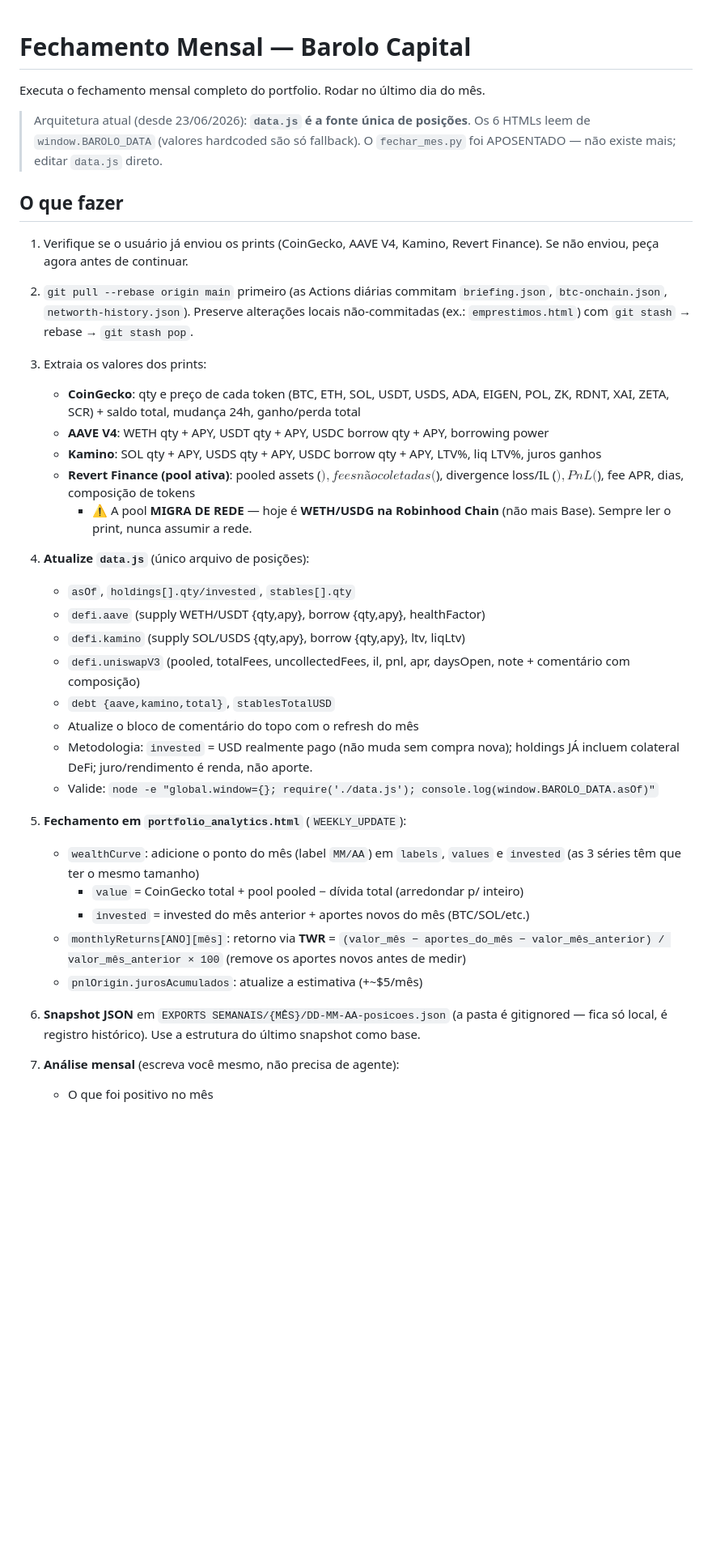
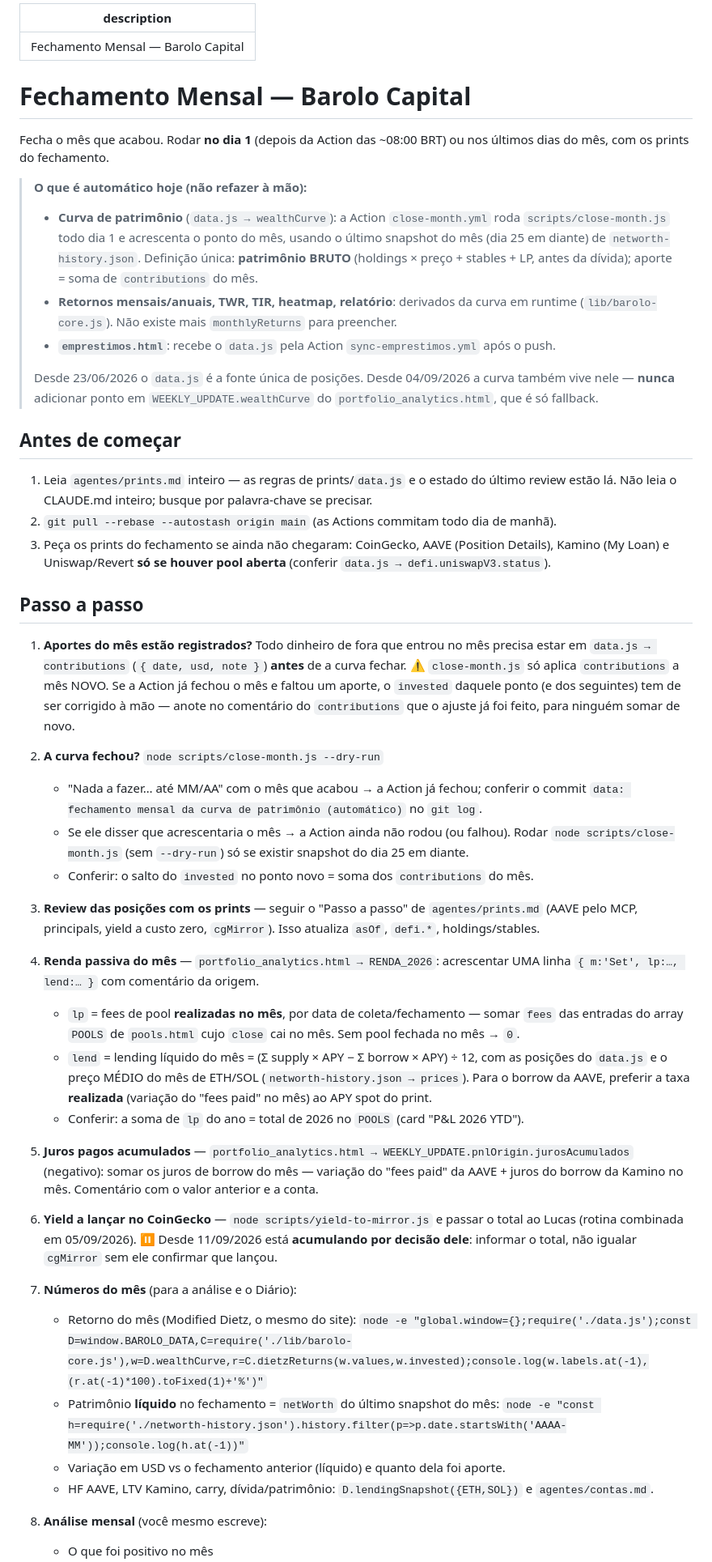
Before and after one commit to lbarolo/barolo-capital-site, a Markdown page: .claude/commands/fecharmes.md, the part around one of its changes. Shown at 81% size. GitHub-like rendering; blank space fills up the shorter version.

Commit message:
fix: /fecharmes reescrito para a arquitetura atual
A curva de patrimonio fecha sozinha pela Action close-month.yml (data.js) e os
retornos mensais sao derivados; o comando antigo mandava editar a curva em
portfolio_analytics.html e preencher monthlyReturns. Agora: checar
contributions, confirmar a curva, RENDA_2026, jurosAcumulados, yield no
CoinGecko (acumulando) e Diario com patrimonio liquido.

Co-Authored-By: Claude Opus 5 <noreply@anthropic.com>

```diff
--- a/.claude/commands/fecharmes.md
+++ b/.claude/commands/fecharmes.md
@@ -1,42 +1,76 @@
+---
+description: Fechamento Mensal — Barolo Capital
+---
 # Fechamento Mensal — Barolo Capital
 
-Executa o fechamento mensal completo do portfolio. Rodar no último dia do mês.
+Fecha o mês que acabou. Rodar **no dia 1** (depois da Action das ~08:00 BRT) ou nos últimos dias
+do mês, com os prints do fechamento.
 
-> Arquitetura atual (desde 23/06/2026): **`data.js` é a fonte única de posições**.
-> Os 6 HTMLs leem de `window.BAROLO_DATA` (valores hardcoded são só fallback).
-> O `fechar_mes.py` foi APOSENTADO — não existe mais; editar `data.js` direto.
+> **O que é automático hoje (não refazer à mão):**
+> - **Curva de patrimônio** (`data.js → wealthCurve`): a Action `close-month.yml` roda
+>   `scripts/close-month.js` todo dia 1 e acrescenta o ponto do mês, usando o último snapshot do
+>   mês (dia 25 em diante) de `networth-history.json`. Definição única: **patrimônio BRUTO**
+>   (holdings × preço + stables + LP, antes da dívida); aporte = soma de `contributions` do mês.
+> - **Retornos mensais/anuais, TWR, TIR, heatmap, relatório**: derivados da curva em runtime
+>   (`lib/barolo-core.js`). Não existe mais `monthlyReturns` para preencher.
+> - **`emprestimos.html`**: recebe o `data.js` pela Action `sync-emprestimos.yml` após o push.
+>
+> Desde 23/06/2026 o `data.js` é a fonte única de posições. Desde 04/09/2026 a curva também
+> vive nele — **nunca** adicionar ponto em `WEEKLY_UPDATE.wealthCurve` do
+> `portfolio_analytics.html`, que é só fallback.
 
-## O que fazer
+## Antes de começar
+1. Leia `agentes/prints.md` inteiro — as regras de prints/`data.js` e o estado do último review
+   estão lá. Não leia o CLAUDE.md inteiro; busque por palavra-chave se precisar.
+2. `git pull --rebase --autostash origin main` (as Actions commitam todo dia de manhã).
+3. Peça os prints do fechamento se ainda não chegaram: CoinGecko, AAVE (Position Details),
+   Kamino (My Loan) e Uniswap/Revert **só se houver pool aberta** (conferir
+   `data.js → defi.uniswapV3.status`).
 
-1. Verifique se o usuário já enviou os prints (CoinGecko, AAVE V4, Kamino, Revert Finance). Se não enviou, peça agora antes de continuar.
+## Passo a passo
+1. **Aportes do mês estão registrados?** Todo dinheiro de fora que entrou no mês precisa estar em
+   `data.js → contributions` (`{ date, usd, note }`) **antes** de a curva fechar.
+   ⚠️ `close-month.js` só aplica `contributions` a mês NOVO. Se a Action já fechou o mês e faltou
+   um aporte, o `invested` daquele ponto (e dos seguintes) tem de ser corrigido à mão — anote no
+   comentário do `contributions` que o ajuste já foi feito, para ninguém somar de novo.
 
-2. `git pull --rebase origin main` primeiro (as Actions diárias commitam `briefing.json`, `btc-onchain.json`, `networth-history.json`). Preserve alterações locais não-commitadas (ex.: `emprestimos.html`) com `git stash` → rebase → `git stash pop`.
+2. **A curva fechou?**
+   `node scripts/close-month.js --dry-run`
+   - "Nada a fazer… até MM/AA" com o mês que acabou → a Action já fechou; conferir o commit
+     `data: fechamento mensal da curva de patrimônio (automático)` no `git log`.
+   - Se ele disser que acrescentaria o mês → a Action ainda não rodou (ou falhou). Rodar
+     `node scripts/close-month.js` (sem `--dry-run`) só se existir snapshot do dia 25 em diante.
+   - Conferir: o salto do `invested` no ponto novo = soma dos `contributions` do mês.
 
-3. Extraia os valores dos prints:
-   - **CoinGecko**: qty e preço de cada token (BTC, ETH, SOL, USDT, USDS, ADA, EIGEN, POL, ZK, RDNT, XAI, ZETA, SCR) + saldo total, mudança 24h, ganho/perda total
-   - **AAVE V4**: WETH qty + APY, USDT qty + APY, USDC borrow qty + APY, borrowing power
-   - **Kamino**: SOL qty + APY, USDS qty + APY, USDC borrow qty + APY, LTV%, liq LTV%, juros ganhos
-   - **Revert Finance (pool ativa)**: pooled assets ($), fees não coletadas ($), divergence loss/IL ($), PnL ($), fee APR, dias, composição de tokens
-     - ⚠️ A pool **MIGRA DE REDE** — hoje é **WETH/USDG na Robinhood Chain** (não mais Base). Sempre ler o print, nunca assumir a rede.
+3. **Review das posições com os prints** — seguir o "Passo a passo" de `agentes/prints.md`
+   (AAVE pelo MCP, principals, yield a custo zero, `cgMirror`). Isso atualiza `asOf`, `defi.*`,
+   holdings/stables.
 
-4. **Atualize `data.js`** (único arquivo de posições):
-   - `asOf`, `holdings[].qty/invested`, `stables[].qty`
-   - `defi.aave` (supply WETH/USDT {qty,apy}, borrow {qty,apy}, healthFactor)
-   - `defi.kamino` (supply SOL/USDS {qty,apy}, borrow {qty,apy}, ltv, liqLtv)
-   - `defi.uniswapV3` (pooled, totalFees, uncollectedFees, il, pnl, apr, daysOpen, note + comentário com composição)
-   - `debt {aave,kamino,total}`, `stablesTotalUSD`
-   - Atualize o bloco de comentário do topo com o refresh do mês
-   - Metodologia: `invested` = USD realmente pago (não muda sem compra nova); holdings JÁ incluem colateral DeFi; juro/rendimento é renda, não aporte.
-   - Valide: `node -e "global.window={}; require('./data.js'); console.log(window.BAROLO_DATA.asOf)"`
+4. **Renda passiva do mês** — `portfolio_analytics.html → RENDA_2026`: acrescentar UMA linha
+   `{ m:'Set', lp:…, lend:… }` com comentário da origem.
+   - `lp` = fees de pool **realizadas no mês**, por data de coleta/fechamento — somar `fees` das
+     entradas do array `POOLS` de `pools.html` cujo `close` cai no mês. Sem pool fechada no mês → `0`.
+   - `lend` = lending líquido do mês = (Σ supply × APY − Σ borrow × APY) ÷ 12, com as posições do
+     `data.js` e o preço MÉDIO do mês de ETH/SOL (`networth-history.json → prices`). Para o borrow
+     da AAVE, preferir a taxa **realizada** (variação do "fees paid" no mês) ao APY spot do print.
+   - Conferir: a soma de `lp` do ano = total de 2026 no `POOLS` (card "P&L 2026 YTD").
 
-5. **Fechamento em `portfolio_analytics.html`** (`WEEKLY_UPDATE`):
-   - `wealthCurve`: adicione o ponto do mês (label `MM/AA`) em `labels`, `values` e `invested` (as 3 séries têm que ter o mesmo tamanho)
-     - `value` = CoinGecko total + pool pooled − dívida total (arredondar p/ inteiro)
-     - `invested` = invested do mês anterior + aportes novos do mês (BTC/SOL/etc.)
-   - `monthlyReturns[ANO][mês]`: retorno via **TWR** = `(valor_mês − aportes_do_mês − valor_mês_anterior) / valor_mês_anterior × 100` (remove os aportes novos antes de medir)
-   - `pnlOrigin.jurosAcumulados`: atualize a estimativa (+~$5/mês)
+5. **Juros pagos acumulados** — `portfolio_analytics.html → WEEKLY_UPDATE.pnlOrigin.jurosAcumulados`
+   (negativo): somar os juros de borrow do mês — variação do "fees paid" da AAVE + juros do
+   borrow da Kamino no mês. Comentário com o valor anterior e a conta.
 
-6. **Snapshot JSON** em `EXPORTS SEMANAIS/{MÊS}/DD-MM-AA-posicoes.json` (a pasta é gitignored — fica só local, é registro histórico). Use a estrutura do último snapshot como base.
+6. **Yield a lançar no CoinGecko** — `node scripts/yield-to-mirror.js` e passar o total ao Lucas
+   (rotina combinada em 05/09/2026). ⏸ Desde 11/09/2026 está **acumulando por decisão dele**:
+   informar o total, não igualar `cgMirror` sem ele confirmar que lançou.
 
-7. **Análise mensal** (escreva você mesmo, não precisa de agente):
+7. **Números do mês** (para a análise e o Diário):
+   - Retorno do mês (Modified Dietz, o mesmo do site):
+     `node -e "global.window={};require('./data.js');const D=window.BAROLO_DATA,C=require('./lib/barolo-core.js'),w=D.wealthCurve,r=C.dietzReturns(w.values,w.invested);console.log(w.labels.at(-1),(r.at(-1)*100).toFixed(1)+'%')"`
+   - Patrimônio **líquido** no fechamento = `netWorth` do último snapshot do mês:
+     `node -e "const h=require('./networth-history.json').history.filter(p=>p.date.startsWith('AAAA-MM'));console.log(h.at(-1))"`
+   - Variação em USD vs o fechamento anterior (líquido) e quanto dela foi aporte.
+   - HF AAVE, LTV Kamino, carry, dívida/patrimônio: `D.lendingSnapshot({ETH,SOL})` e
+     `agentes/contas.md`.
+
+8. **Análise mensal** (você mesmo escreve):
    - O que foi positivo no mês
```
Also changed, not shown: other parts of .claude/commands/fecharmes.md (+30 -20 lines), agentes/bugs.md (+4 -4 lines), agentes/corrigir.md (+1 -0 lines).
